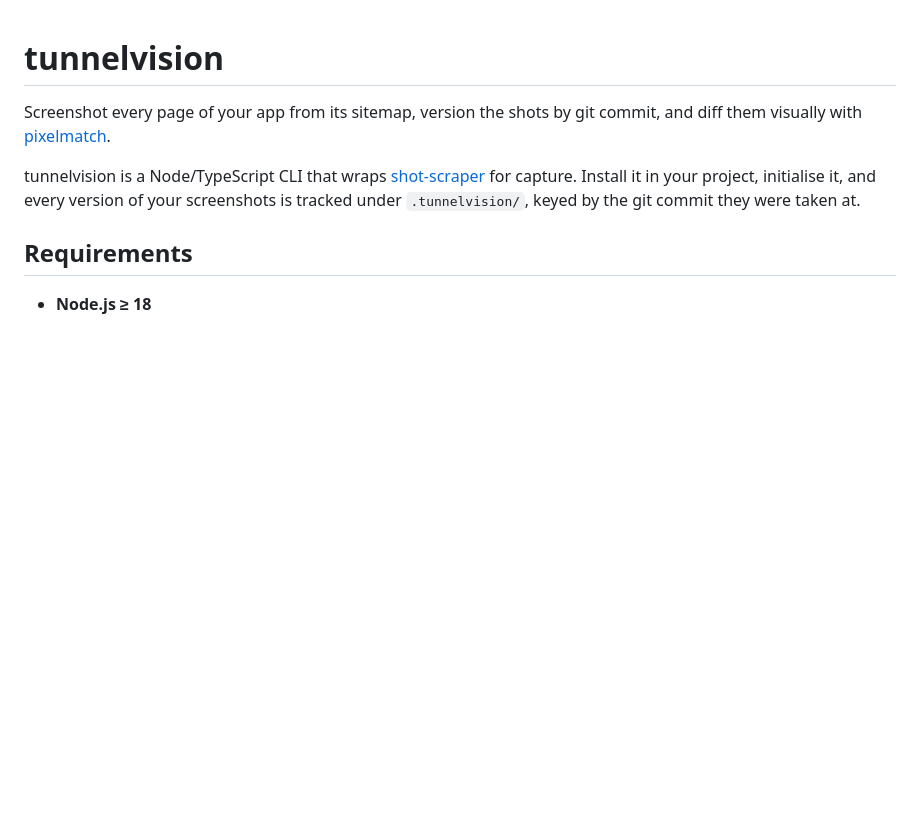
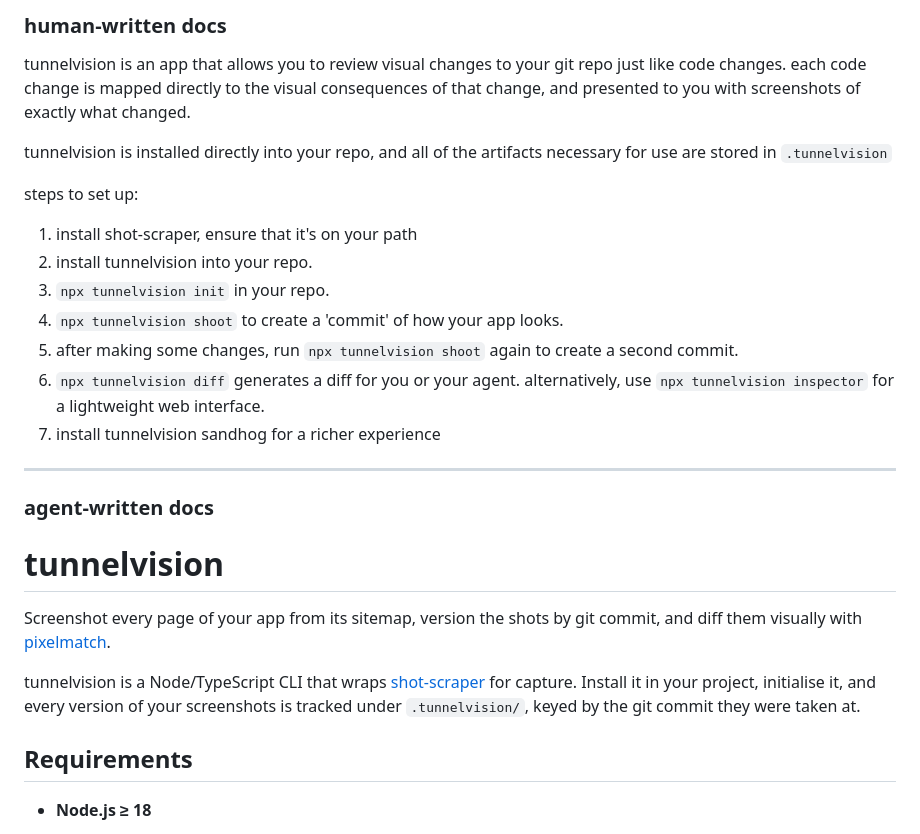
Before and after one commit to graylewis/tunnelvision, a Markdown page: README.md, the part around the change. GitHub-like rendering; blank space fills up the shorter version.

Commit message:
Enhance README with human-written docs for tunnelvision
Added human-written documentation for tunnelvision setup and usage.

```diff
--- a/README.md
+++ b/README.md
@@ -1,3 +1,20 @@
+### human-written docs
+tunnelvision is an app that allows you to review visual changes to your git repo just like code changes. each code change is mapped
+directly to the visual consequences of that change, and presented to you with screenshots of exactly what changed.
+
+tunnelvision is installed directly into your repo, and all of the artifacts necessary for use are stored in `.tunnelvision`
+
+steps to set up:
+1. install shot-scraper, ensure that it's on your path
+2. install tunnelvision into your repo.
+3. `npx tunnelvision init` in your repo.
+4. `npx tunnelvision shoot` to create a 'commit' of how your app looks.
+5. after making some changes, run `npx tunnelvision shoot` again to create a second commit.
+6. `npx tunnelvision diff` generates a diff for you or your agent. alternatively, use `npx tunnelvision inspector` for a lightweight web interface.
+7. install tunnelvision sandhog for a richer experience
+
+----
+### agent-written docs
 # tunnelvision
 
 Screenshot every page of your app from its sitemap, version the shots by git
```
